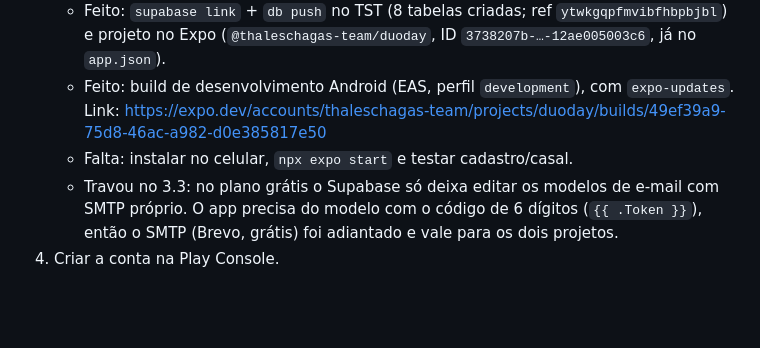
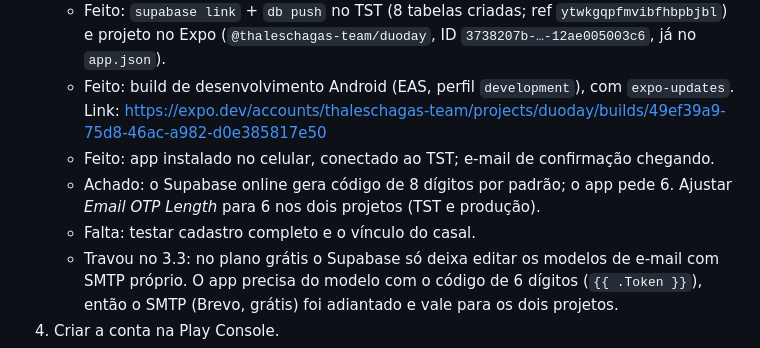
Before and after one commit to Thales-Chagas/AgendaCasal, a Markdown page: docs/ONDE-PAREI.md, the part around the change. GitHub-like rendering; blank space fills up the shorter version.

Commit message:
Documenta o ajuste do tamanho do código de e-mail (6 dígitos)
Co-Authored-By: Claude Opus 5.5 <noreply@anthropic.com>
Claude-Session: https://claude.ai/code/session_01A8iQ1rG3t79NJQHJk5UHH5

```diff
--- a/docs/ONDE-PAREI.md
+++ b/docs/ONDE-PAREI.md
@@ -40,7 +40,10 @@
      `app.json`).
    - Feito: build de desenvolvimento Android (EAS, perfil `development`), com `expo-updates`.
      Link: https://expo.dev/accounts/thaleschagas-team/projects/duoday/builds/49ef39a9-75d8-46ac-a982-d0e385817e50
-   - Falta: instalar no celular, `npx expo start` e testar cadastro/casal.
+   - Feito: app instalado no celular, conectado ao TST; e-mail de confirmação chegando.
+   - Achado: o Supabase online gera código de 8 dígitos por padrão; o app pede 6. Ajustar
+     _Email OTP Length_ para 6 nos dois projetos (TST e produção).
+   - Falta: testar cadastro completo e o vínculo do casal.
    - Travou no 3.3: no plano grátis o Supabase só deixa editar os modelos de e-mail com SMTP
      próprio. O app precisa do modelo com o código de 6 dígitos (`{{ .Token }}`), então o
      SMTP (Brevo, grátis) foi adiantado e vale para os dois projetos.
```
Also changed, not shown: docs/SETUP.md (+1 -0 lines).
